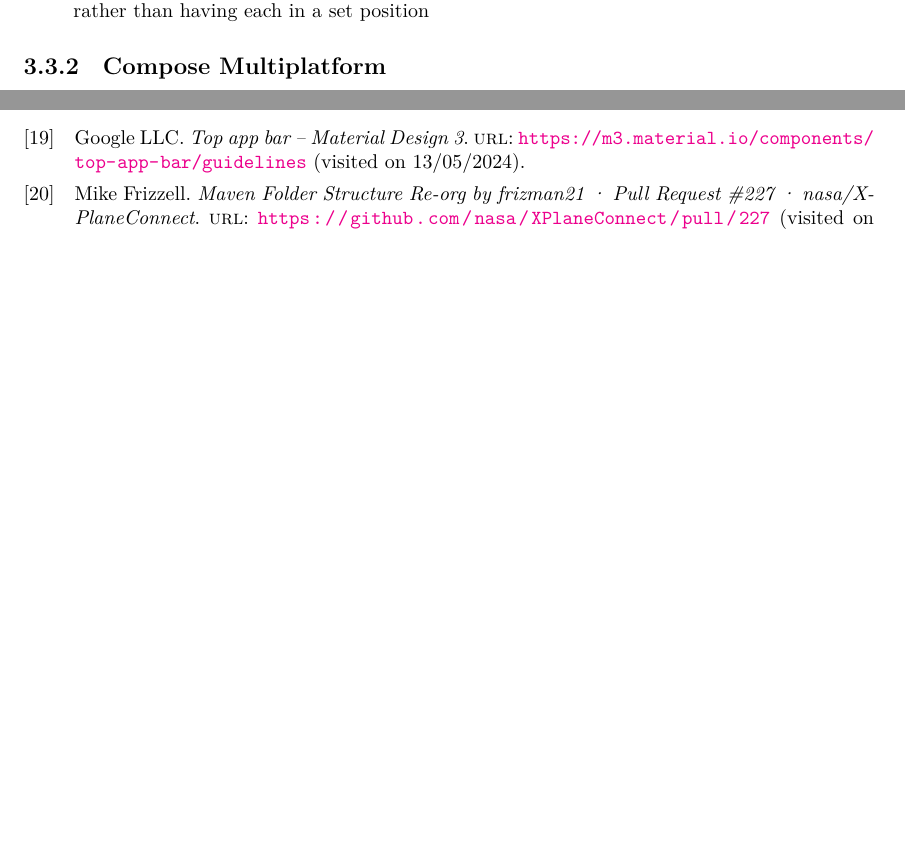
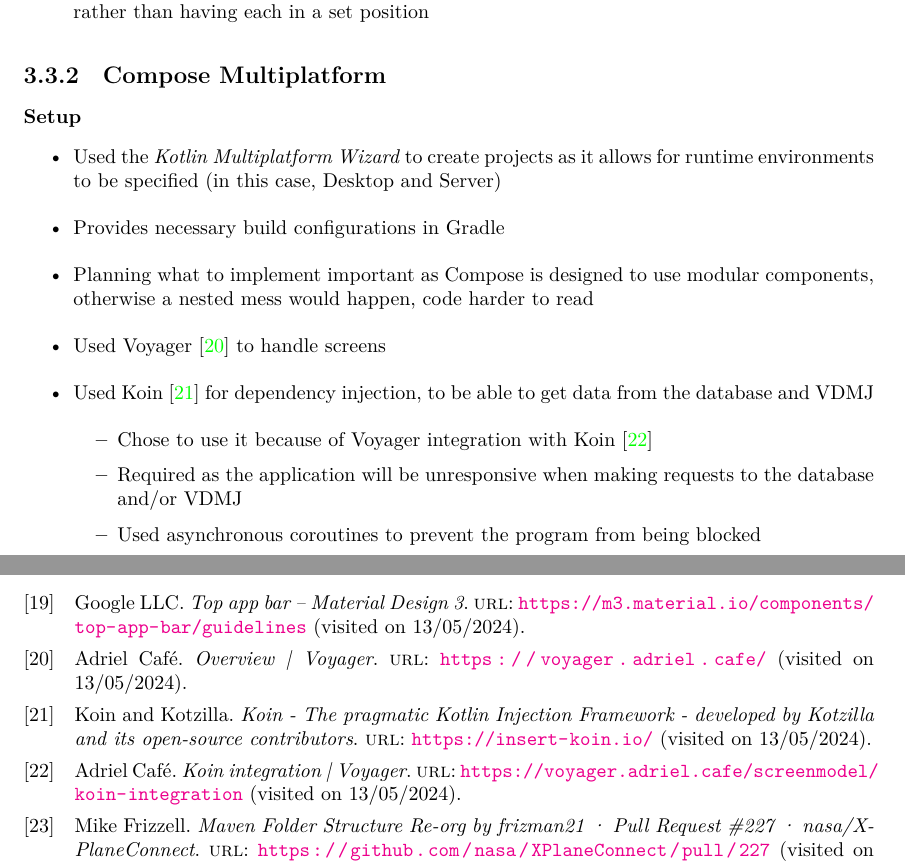
Before and after one commit to smyalygames/checklist-tester, a LaTeX thesis (pub/dissertation/dissertation.tex, which reads pub/dissertation/chapters/design.tex, pub/dissertation/references.bib): two parts of pages 10 and 24 of 24, joined at a grey line, cut so that both start at the same text, the shorter picture padded with empty space. The pictures show the PDF file pub/dissertation/dissertation.pdf that the author committed with the source.

Commit message:
feat(dissertation): add setup section for compose multiplatform

```diff
--- a/pub/dissertation/chapters/design.tex
+++ b/pub/dissertation/chapters/design.tex
@@ -96,7 +96,24 @@ Brief overview of what it is supposed to do... % TODO
 
 
 \subsection{Compose Multiplatform}
-
+\subsubsection{Setup}
+\begin{itemize}
+  \item Used the \textit{Kotlin Multiplatform Wizard} to create projects as it allows
+    for runtime environments to be specified (in this case, Desktop and Server)
+  \item Provides necessary build configurations in Gradle
+  \item Planning what to implement important as Compose is designed to use modular
+    components, otherwise a nested mess would happen, code harder to read
+    % TODO add example
+  \item Used Voyager~\cite{voyager} to handle screens
+  \item Used Koin~\cite{koin} for dependency injection, to be able to get data from the
+    database and VDMJ
+    \begin{itemize}
+      \item Chose to use it because of Voyager integration with Koin~\cite{voyager:koin}
+      \item Required as the application will be unresponsive when making requests
+        to the database and/or VDMJ
+      \item Used asynchronous coroutines to prevent the program from being blocked
+    \end{itemize}
+\end{itemize}
 
 \subsection{Storing Data}
 
--- a/pub/dissertation/references.bib
+++ b/pub/dissertation/references.bib
@@ -223,3 +223,7 @@
   urldate = {2024-05-13},
 }
 
+@online{voyager,
+  author = {Adriel Café},
+  title = {Overview | Voyager},
+  url = {https://voyager.adriel.cafe/},
@@ -225,0 +236,7 @@
+  url = {https://voyager.adriel.cafe/screenmodel/koin-integration},
+  urldate = {2024-05-13},
+}
+
+@online{koin,
+  author = {Koin and Kotzilla},
+  title = {Koin - The pragmatic Kotlin Injection Framework - developed by
```
Also changed, not shown: pub/dissertation/dissertation.pdf, pub/dissertation/references.bib (11 more changed lines).
